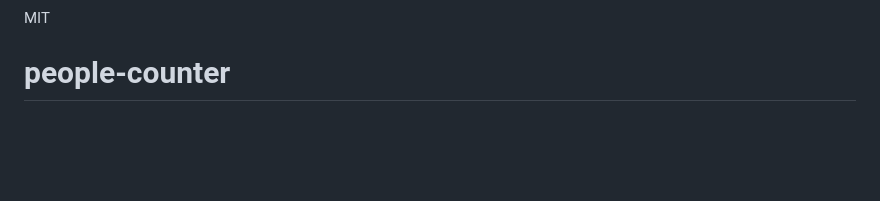
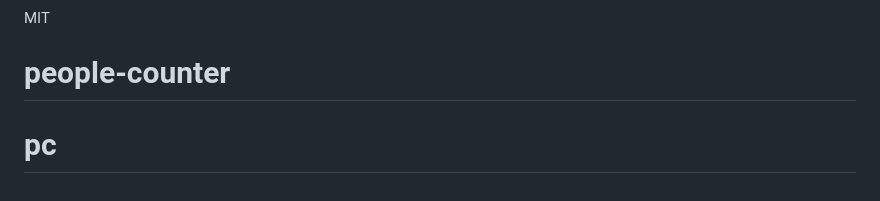
Before and after one commit to Lord-LLM/people-counter, a Markdown page: README.md, the part around the change. GitHub-like rendering; blank space fills up the shorter version.

```diff
--- a/README.md
+++ b/README.md
@@ -156,3 +156,4 @@ people-counter/
 
 MIT
 # people-counter
+# pc
```
